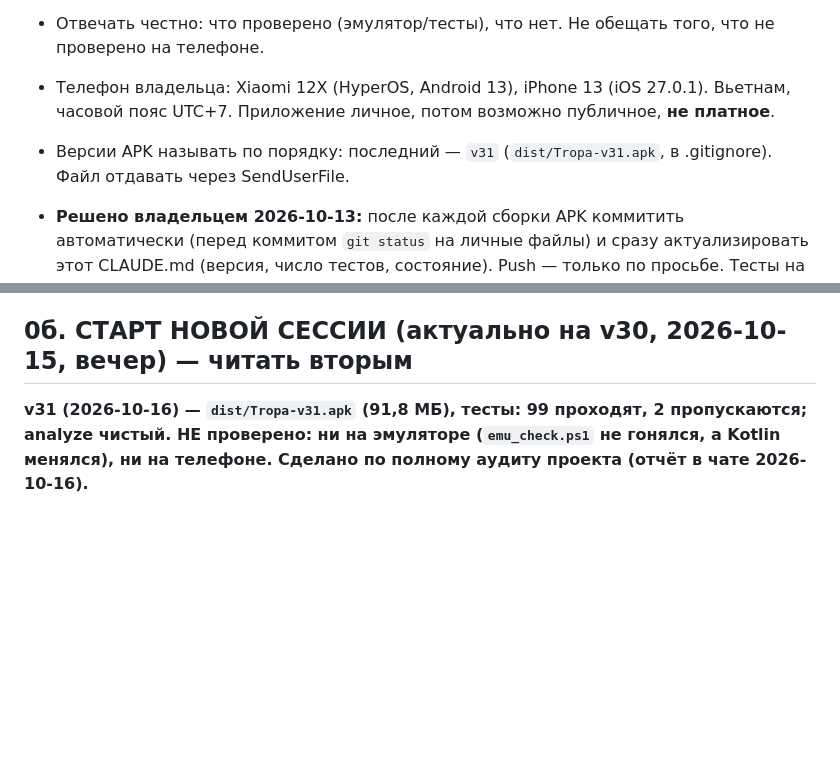
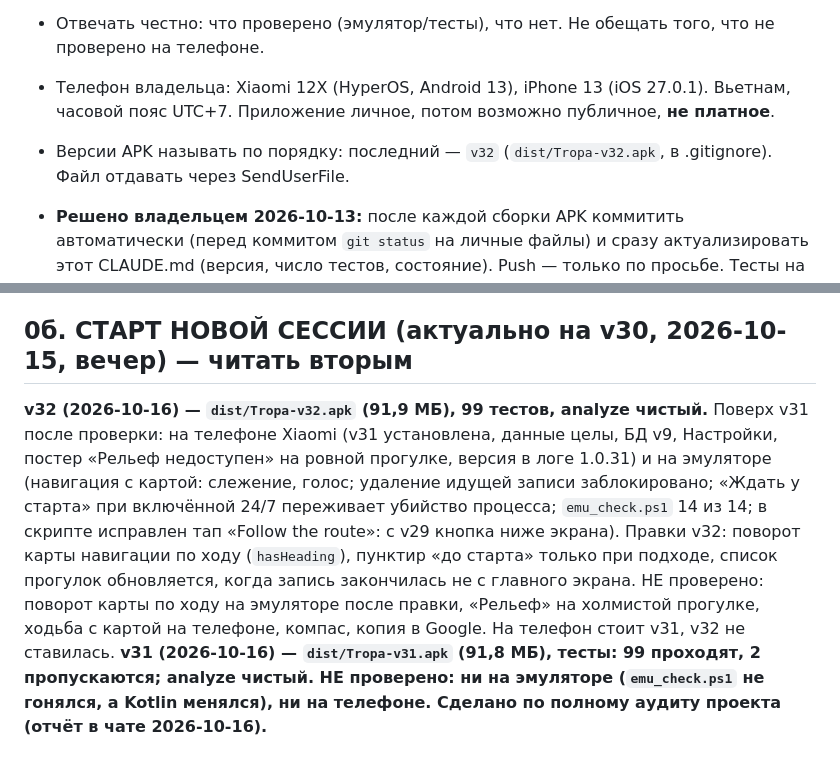
Before and after one commit to oneup1689/Tropa, a Markdown page: CLAUDE.md, 2 parts joined by grey strips. GitHub-like rendering; blank space fills up the shorter version.

Commit message:
Update CLAUDE.md for v32
Co-Authored-By: Claude Sonnet 5.5 <noreply@anthropic.com>

```diff
--- a/CLAUDE.md
+++ b/CLAUDE.md
@@ -9,7 +9,7 @@
 - **Скачивание любых файлов — только с явного разрешения** (имя, источник, размер). Force push / переписывание истории — только с явного разрешения. Секреты и личные данные (GPX, логи прогулок, координаты) никогда не коммитить: `test/*.gpx`, `test/*.txt`, `*.gpx`, `data/` в .gitignore. Один раз координаты уже попали в историю и были вычищены (rewrite + force push по разрешению).
 - Отвечать честно: что проверено (эмулятор/тесты), что нет. Не обещать того, что не проверено на телефоне.
 - Телефон владельца: Xiaomi 12X (HyperOS, Android 13), iPhone 13 (iOS 27.0.1). Вьетнам, часовой пояс UTC+7. Приложение личное, потом возможно публичное, **не платное**.
-- Версии APK называть по порядку: последний — `v31` (`dist/Tropa-v31.apk`, в .gitignore). Файл отдавать через SendUserFile.
+- Версии APK называть по порядку: последний — `v32` (`dist/Tropa-v32.apk`, в .gitignore). Файл отдавать через SendUserFile.
 - **Решено владельцем 2026-10-13:** после каждой сборки APK коммитить автоматически (перед коммитом `git status` на личные файлы) и сразу актуализировать этот CLAUDE.md (версия, число тестов, состояние). Push — только по просьбе. Тесты на эмуляторе и эмулятор GPS проводить самостоятельно. Ошибки в `catch` логировать в `DebugLog`, если они влияют на данные/поведение.
 - Личные тестовые данные (GPX, логи, скрины прогулок) хранятся в отдельном **приватном** репозитории `oneup1689/tropa-testdata` (локально `..\Tropa_testdata`); рабочие копии лежат в `test/` (в .gitignore). Тесты рендера постеров берут оттуда `tropa_*.gpx`.
 
@@ -23,6 +23,7 @@
 3. Политика конфиденциальности (координаты хранятся только на телефоне; запросы погоды/высот/названия места уходят в Open-Meteo, OpenTopoData, BigDataCloud/Nominatim), лицензии (OSM ODbL, Protomaps, шрифты OFL), иконка/описание/скриншоты.
 
 ## 0б. СТАРТ НОВОЙ СЕССИИ (актуально на v30, 2026-10-15, вечер) — читать вторым
+**v32 (2026-10-16) — `dist/Tropa-v32.apk` (91,9 МБ), 99 тестов, analyze чистый.** Поверх v31 после проверки: на телефоне Xiaomi (v31 установлена, данные целы, БД v9, Настройки, постер «Рельеф недоступен» на ровной прогулке, версия в логе 1.0.31) и на эмуляторе (навигация с картой: слежение, голос; удаление идущей записи заблокировано; «Ждать у старта» при включённой 24/7 переживает убийство процесса; `emu_check.ps1` 14 из 14; в скрипте исправлен тап «Follow the route»: с v29 кнопка ниже экрана). Правки v32: поворот карты навигации по ходу (`hasHeading`), пунктир «до старта» только при подходе, список прогулок обновляется, когда запись закончилась не с главного экрана. НЕ проверено: поворот карты по ходу на эмуляторе после правки, «Рельеф» на холмистой прогулке, ходьба с картой на телефоне, компас, копия в Google. На телефон стоит v31, v32 не ставилась.
 **v31 (2026-10-16) — `dist/Tropa-v31.apk` (91,8 МБ), тесты: 99 проходят, 2 пропускаются; analyze чистый. НЕ проверено: ни на эмуляторе (`emu_check.ps1` не гонялся, а Kotlin менялся), ни на телефоне. Сделано по полному аудиту проекта (отчёт в чате 2026-10-16).**
 - Данные: нельзя удалить/сменить режим прогулки, которая пишется сейчас; список прогулок с «Показать ещё» (по 50); удаление прогулки в транзакции и стирает копии фото заметок; резервная копия v2 (+название, регион, погода, высоты, высоты маршрутов); заметка не создаётся без позиции GPS; БД v9 (`routes.length_m`, список маршрутов не читает все точки).
 - Служба: `WATCH` не сбивает «Ждать у старта»; ожидание у старта отменяется через 8 ч; компас с поправкой на склонение (`GeomagneticField`).
```
